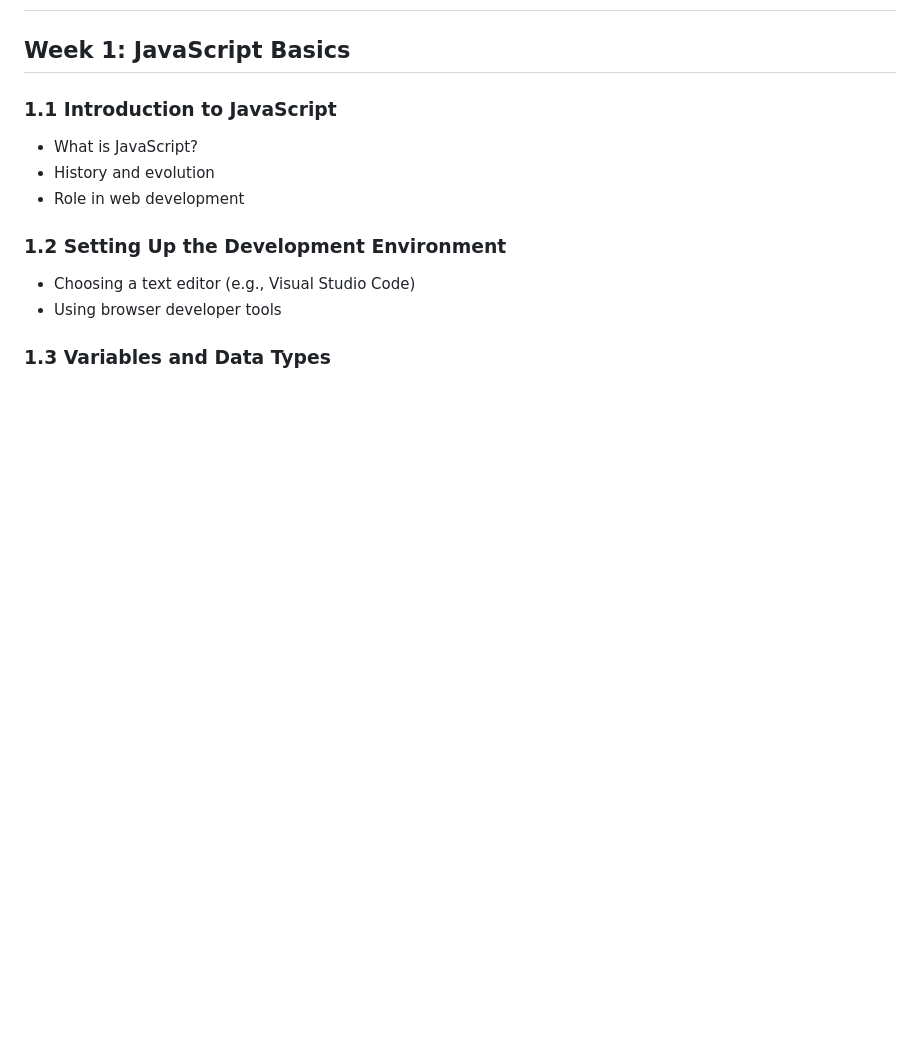
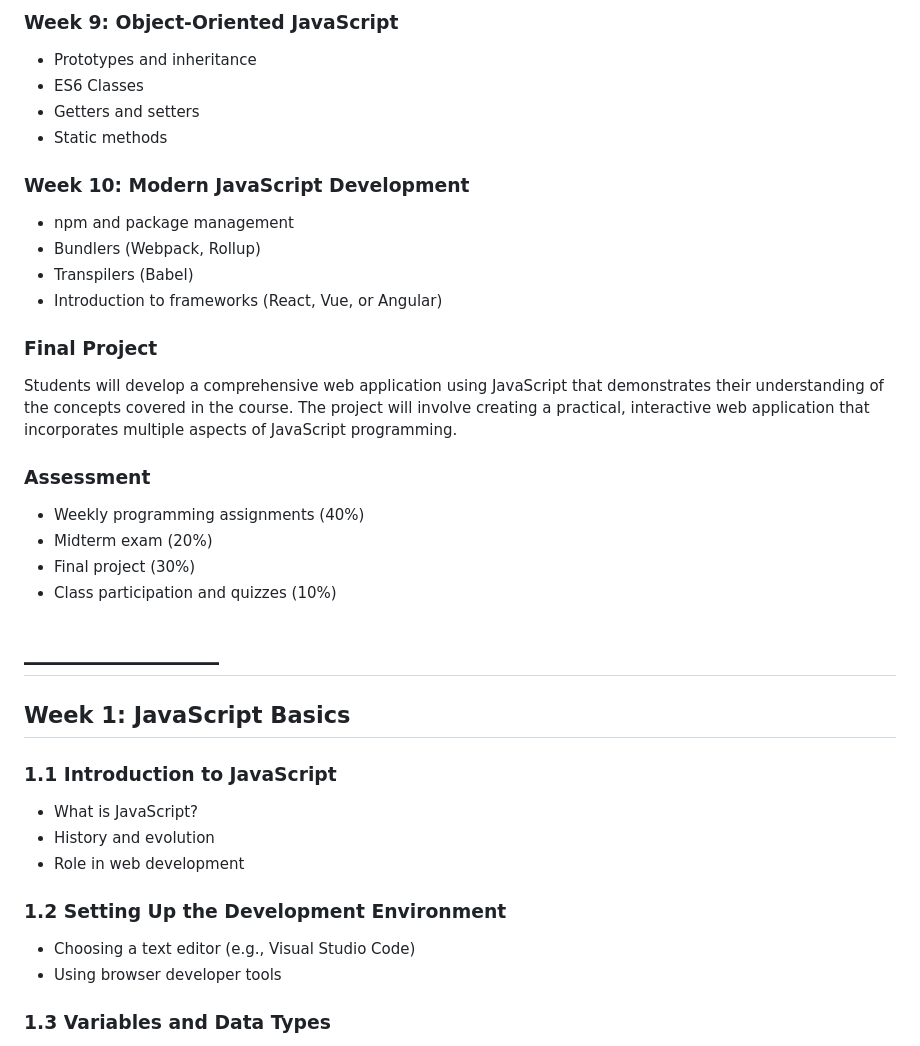
Before and after one commit to thinkphp/computer-science-in-javascript, a Markdown page: README.md, the part around one of its changes. Rendered like a GitHub page; blank space fills up the shorter version.

```diff
--- a/README.md
+++ b/README.md
@@ -2,3 +58,25 @@
+### Week 9: Object-Oriented JavaScript
+- Prototypes and inheritance
+- ES6 Classes
+- Getters and setters
+- Static methods
+
+### Week 10: Modern JavaScript Development
+- npm and package management
+- Bundlers (Webpack, Rollup)
+- Transpilers (Babel)
+- Introduction to frameworks (React, Vue, or Angular)
+
+### Final Project
+Students will develop a comprehensive web application using JavaScript that demonstrates their understanding of the concepts covered in the course. The project will involve creating a practical, interactive web application that incorporates multiple aspects of JavaScript programming.
+
+### Assessment
+- Weekly programming assignments (40%)
+- Midterm exam (20%)
+- Final project (30%)
+- Class participation and quizzes (10%)
+
+# _____________
 
 ## Week 1: JavaScript Basics
 
```
Also changed, not shown: other parts of README.md (+56 -0 lines).
